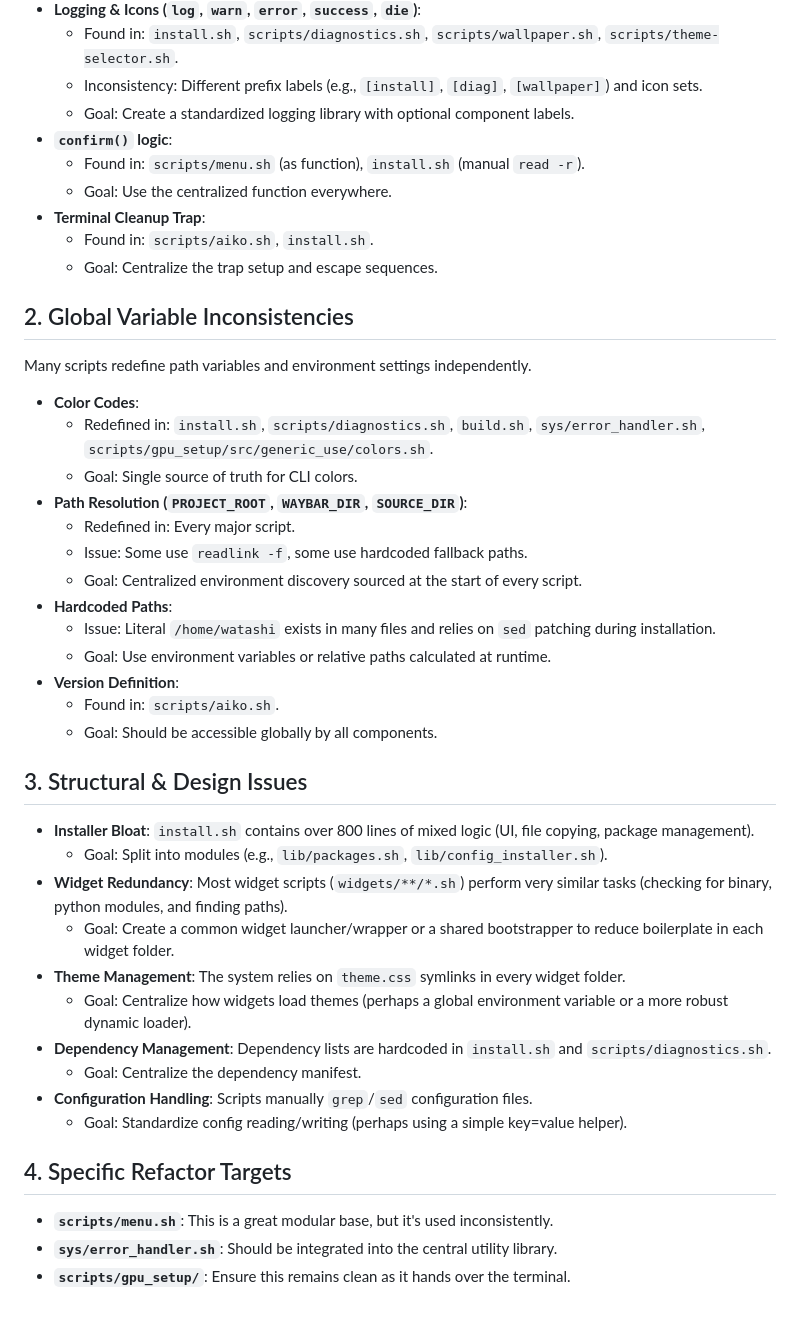
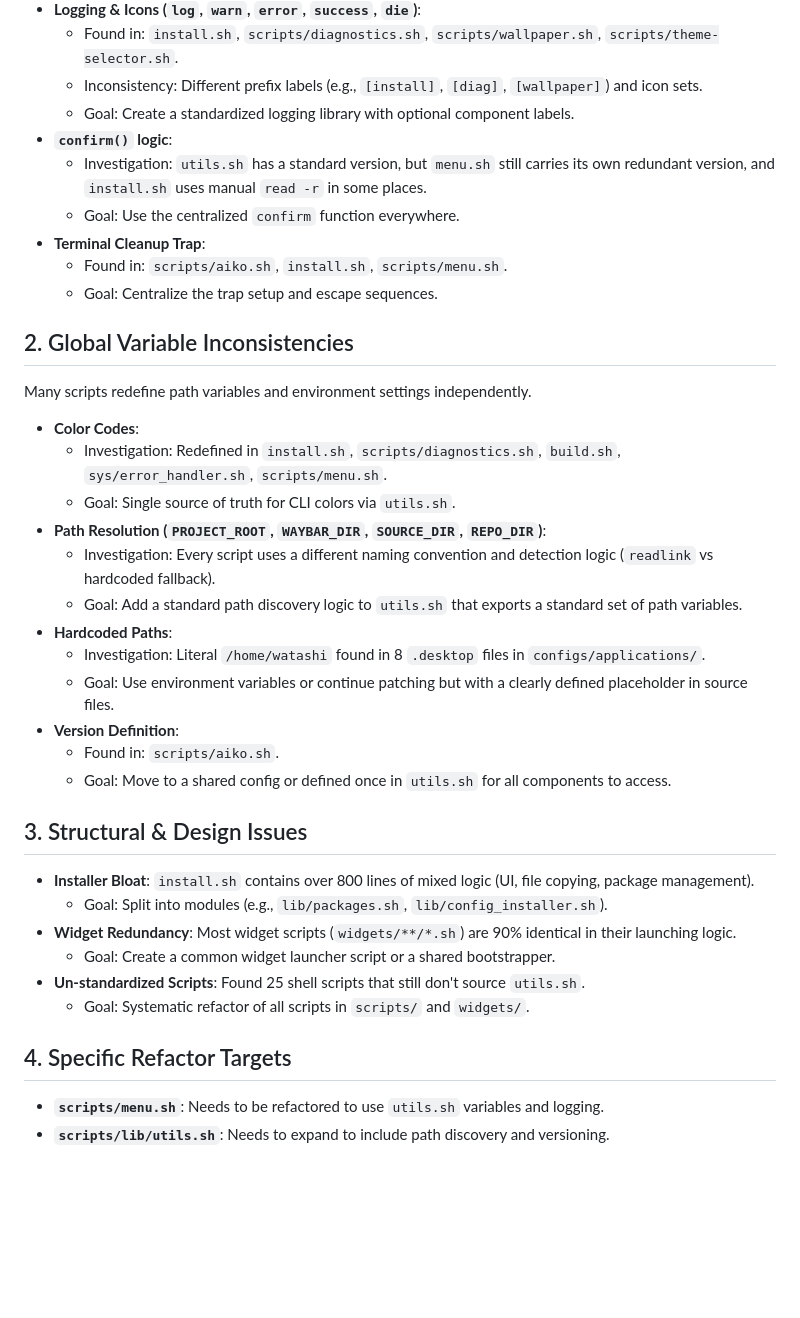
Before and after one commit to watashi-00/AikoHyprSetup, a Markdown page: v2refactor.md, the part around the change. Rendered like a GitHub page; blank space fills up the shorter version.

Commit message:
refactor: update V2 roadmap with detailed analysis of redundant functions, global variables, and structural issues

```diff
--- a/v2refactor.md
+++ b/v2refactor.md
@@ -14,10 +14,10 @@ Multiple scripts redefine the same or very similar helper functions. These shoul
     *   Inconsistency: Different prefix labels (e.g., `[install]`, `[diag]`, `[wallpaper]`) and icon sets.
     *   Goal: Create a standardized logging library with optional component labels.
 *   **`confirm()` logic**:
-    *   Found in: `scripts/menu.sh` (as function), `install.sh` (manual `read -r`).
-    *   Goal: Use the centralized function everywhere.
+    *   Investigation: `utils.sh` has a standard version, but `menu.sh` still carries its own redundant version, and `install.sh` uses manual `read -r` in some places.
+    *   Goal: Use the centralized `confirm` function everywhere.
 *   **Terminal Cleanup Trap**:
-    *   Found in: `scripts/aiko.sh`, `install.sh`.
+    *   Found in: `scripts/aiko.sh`, `install.sh`, `scripts/menu.sh`.
     *   Goal: Centralize the trap setup and escape sequences.
 
 ## 2. Global Variable Inconsistencies
@@ -25,34 +25,28 @@ Multiple scripts redefine the same or very similar helper functions. These shoul
 Many scripts redefine path variables and environment settings independently.
 
 *   **Color Codes**:
-    *   Redefined in: `install.sh`, `scripts/diagnostics.sh`, `build.sh`, `sys/error_handler.sh`, `scripts/gpu_setup/src/generic_use/colors.sh`.
-    *   Goal: Single source of truth for CLI colors.
-*   **Path Resolution (`PROJECT_ROOT`, `WAYBAR_DIR`, `SOURCE_DIR`)**:
-    *   Redefined in: Every major script.
-    *   Issue: Some use `readlink -f`, some use hardcoded fallback paths.
-    *   Goal: Centralized environment discovery sourced at the start of every script.
+    *   Investigation: Redefined in `install.sh`, `scripts/diagnostics.sh`, `build.sh`, `sys/error_handler.sh`, `scripts/menu.sh`.
+    *   Goal: Single source of truth for CLI colors via `utils.sh`.
+*   **Path Resolution (`PROJECT_ROOT`, `WAYBAR_DIR`, `SOURCE_DIR`, `REPO_DIR`)**:
+    *   Investigation: Every script uses a different naming convention and detection logic (`readlink` vs hardcoded fallback).
+    *   Goal: Add a standard path discovery logic to `utils.sh` that exports a standard set of path variables.
 *   **Hardcoded Paths**:
-    *   Issue: Literal `/home/watashi` exists in many files and relies on `sed` patching during installation.
-    *   Goal: Use environment variables or relative paths calculated at runtime.
+    *   Investigation: Literal `/home/watashi` found in 8 `.desktop` files in `configs/applications/`.
+    *   Goal: Use environment variables or continue patching but with a clearly defined placeholder in source files.
 *   **Version Definition**:
     *   Found in: `scripts/aiko.sh`.
-    *   Goal: Should be accessible globally by all components.
+    *   Goal: Move to a shared config or defined once in `utils.sh` for all components to access.
 
 ## 3. Structural & Design Issues
 
 *   **Installer Bloat**: `install.sh` contains over 800 lines of mixed logic (UI, file copying, package management).
     *   Goal: Split into modules (e.g., `lib/packages.sh`, `lib/config_installer.sh`).
-*   **Widget Redundancy**: Most widget scripts (`widgets/**/*.sh`) perform very similar tasks (checking for binary, python modules, and finding paths).
-    *   Goal: Create a common widget launcher/wrapper or a shared bootstrapper to reduce boilerplate in each widget folder.
-*   **Theme Management**: The system relies on `theme.css` symlinks in every widget folder.
-    *   Goal: Centralize how widgets load themes (perhaps a global environment variable or a more robust dynamic loader).
-*   **Dependency Management**: Dependency lists are hardcoded in `install.sh` and `scripts/diagnostics.sh`.
-    *   Goal: Centralize the dependency manifest.
-*   **Configuration Handling**: Scripts manually `grep`/`sed` configuration files.
-    *   Goal: Standardize config reading/writing (perhaps using a simple key=value helper).
+*   **Widget Redundancy**: Most widget scripts (`widgets/**/*.sh`) are 90% identical in their launching logic.
+    *   Goal: Create a common widget launcher script or a shared bootstrapper.
+*   **Un-standardized Scripts**: Found 25 shell scripts that still don't source `utils.sh`.
+    *   Goal: Systematic refactor of all scripts in `scripts/` and `widgets/`.
 
 ## 4. Specific Refactor Targets
 
-*   **`scripts/menu.sh`**: This is a great modular base, but it's used inconsistently.
-*   **`sys/error_handler.sh`**: Should be integrated into the central utility library.
-*   **`scripts/gpu_setup/`**: Ensure this remains clean as it hands over the terminal.
+*   **`scripts/menu.sh`**: Needs to be refactored to use `utils.sh` variables and logging.
+*   **`scripts/lib/utils.sh`**: Needs to expand to include path discovery and versioning.
```
